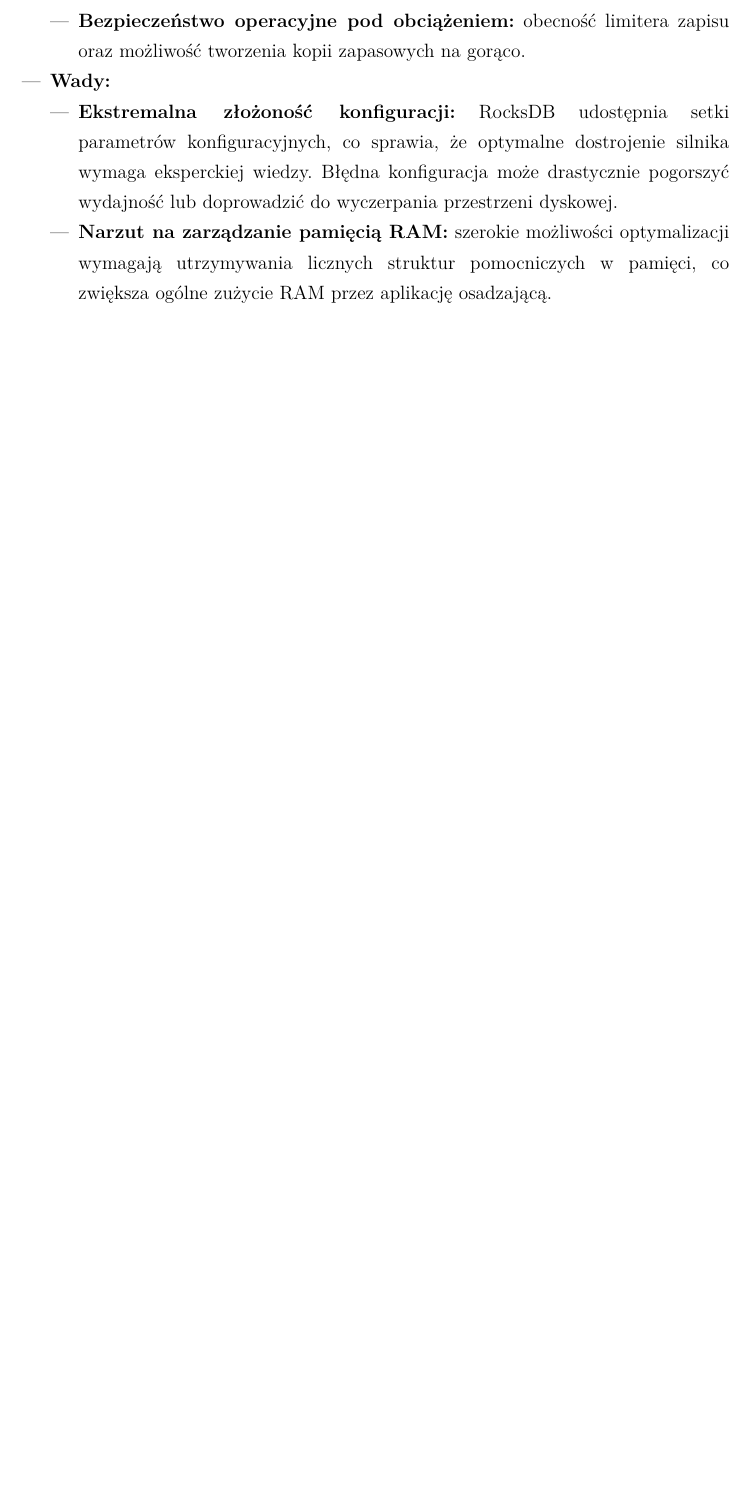
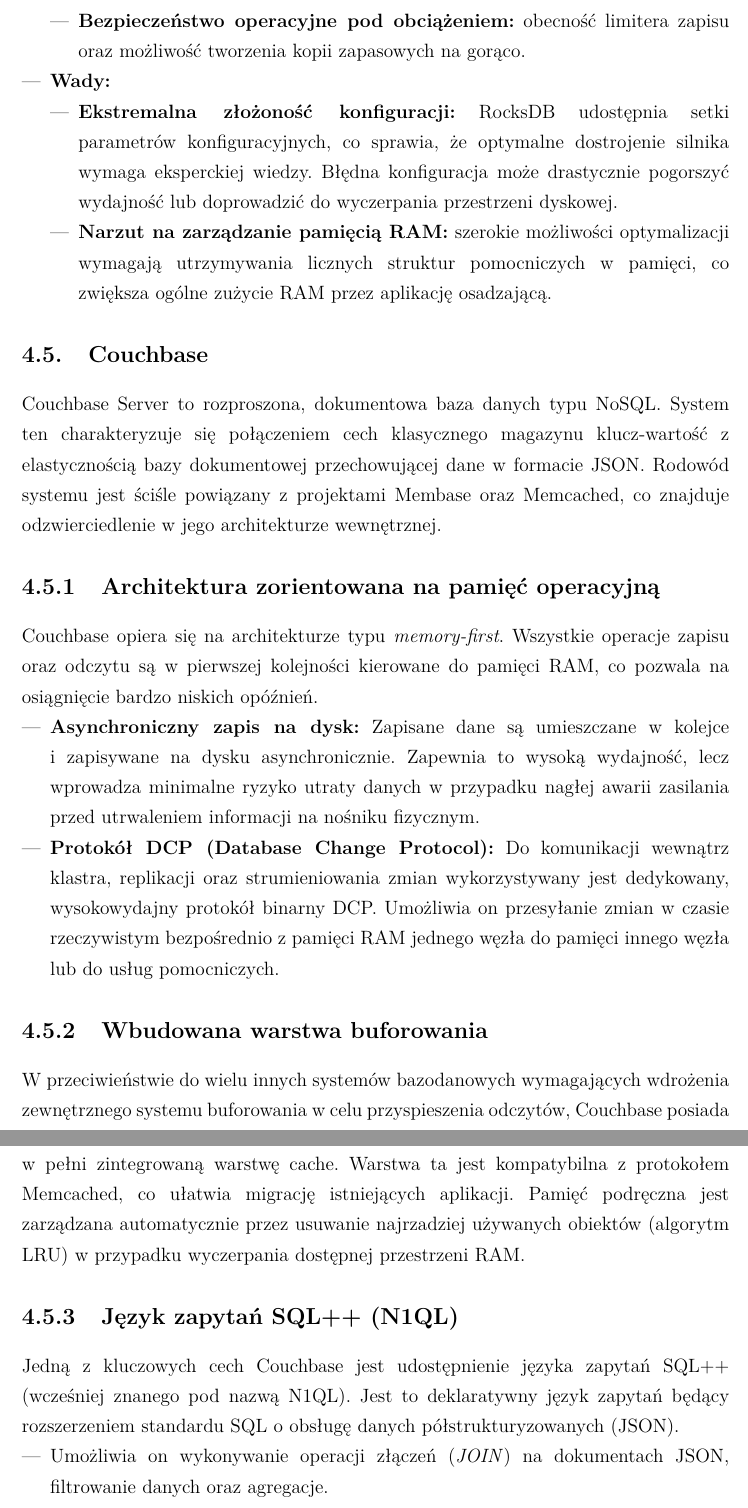
Before and after one commit to DGal02/Computer-Science-Magisterka, a LaTeX document (main.tex, which reads magisterka/systemy.tex): part of page 32 of 34 before the commit and two parts of pages 32 and 33 of 36 after it, the two joined at a grey line, cut so that both start at the same text, the shorter picture padded with empty space. Compiled offline with pdfLaTeX.

Commit message:
couchbase

```diff
--- a/magisterka/systemy.tex
+++ b/magisterka/systemy.tex
@@ -276,3 +276,22 @@
         \item \textbf{Narzut na zarządzanie pamięcią RAM:} szerokie możliwości optymalizacji wymagają utrzymywania licznych struktur pomocniczych w pamięci, co zwiększa ogólne zużycie RAM przez aplikację osadzającą.
     \end{itemize}
 \end{itemize}
+
+\section{Couchbase}
+Couchbase Server to rozproszona, dokumentowa baza danych typu NoSQL. System ten charakteryzuje się połączeniem cech klasycznego magazynu klucz-wartość z elastycznością bazy dokumentowej przechowującej dane w formacie JSON. Rodowód systemu jest ściśle powiązany z projektami Membase oraz Memcached, co znajduje odzwierciedlenie w jego architekturze wewnętrznej.
+
+\subsection{Architektura zorientowana na pamięć operacyjną}
+Couchbase opiera się na architekturze typu \emph{memory-first}. Wszystkie operacje zapisu oraz odczytu są w pierwszej kolejności kierowane do pamięci RAM, co pozwala na osiągnięcie bardzo niskich opóźnień.
+\begin{itemize}
+    \item \textbf{Asynchroniczny zapis na dysk:} Zapisane dane są umieszczane w kolejce i zapisywane na dysku asynchronicznie. Zapewnia to wysoką wydajność, lecz wprowadza minimalne ryzyko utraty danych w przypadku nagłej awarii zasilania przed utrwaleniem informacji na nośniku fizycznym.
+    \item \textbf{Protokół DCP (Database Change Protocol):} Do komunikacji wewnątrz klastra, replikacji oraz strumieniowania zmian wykorzystywany jest dedykowany, wysokowydajny protokół binarny DCP. Umożliwia on przesyłanie zmian w czasie rzeczywistym bezpośrednio z pamięci RAM jednego węzła do pamięci innego węzła lub do usług pomocniczych.
+\end{itemize}
+
+\subsection{Wbudowana warstwa buforowania}
+W przeciwieństwie do wielu innych systemów bazodanowych wymagających wdrożenia zewnętrznego systemu buforowania w celu przyspieszenia odczytów, Couchbase posiada w pełni zintegrowaną warstwę cache. Warstwa ta jest kompatybilna z protokołem Memcached, co ułatwia migrację istniejących aplikacji. Pamięć podręczna jest zarządzana automatycznie przez usuwanie najrzadziej używanych obiektów (algorytm LRU) w przypadku wyczerpania dostępnej przestrzeni RAM.
+
+\subsection{Język zapytań SQL++ (N1QL)}
+Jedną z kluczowych cech Couchbase jest udostępnienie języka zapytań SQL++ (wcześniej znanego pod nazwą N1QL). Jest to deklaratywny język zapytań będący rozszerzeniem standardu SQL o obsługę danych półstrukturyzowanych (JSON).
+\begin{itemize}
+    \item Umożliwia on wykonywanie operacji złączeń (\emph{JOIN}) na dokumentach JSON, filtrowanie danych oraz agregacje.
+    \item Możliwe jest korzystanie ze znanej składni SQL bez konieczności rezygnacji z zalet elastycznego modelu dokumentowego.
@@ -278,0 +317 @@
+        \item \textbf{Zaawansowany język zapytań:} Język SQL++ znacząco ułatwia pracę z dokumentami JSON i obniża próg wejścia dla programistów.
```
Also changed, not shown: magisterka/systemy.tex (28 more changed lines).
